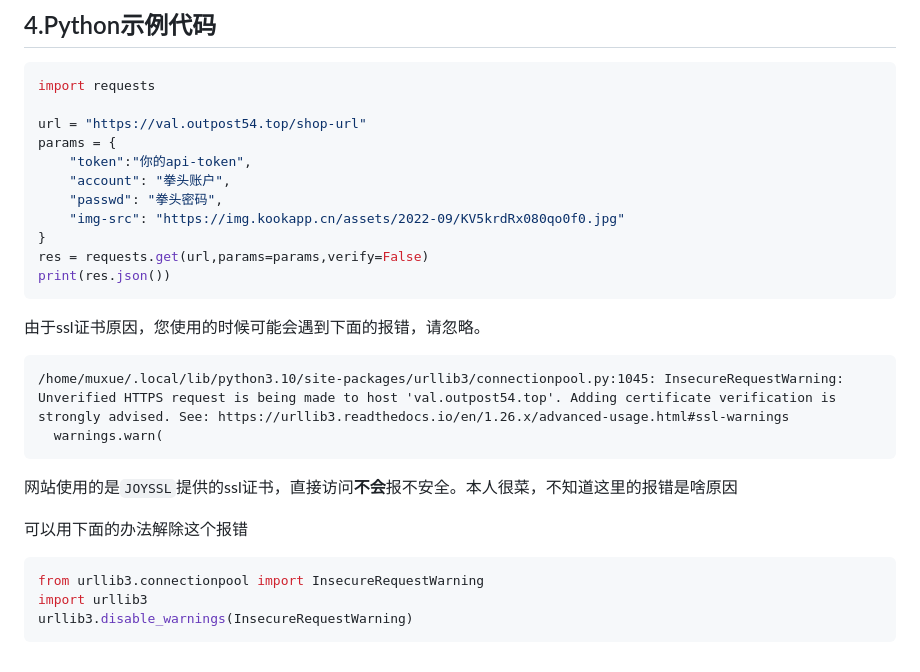
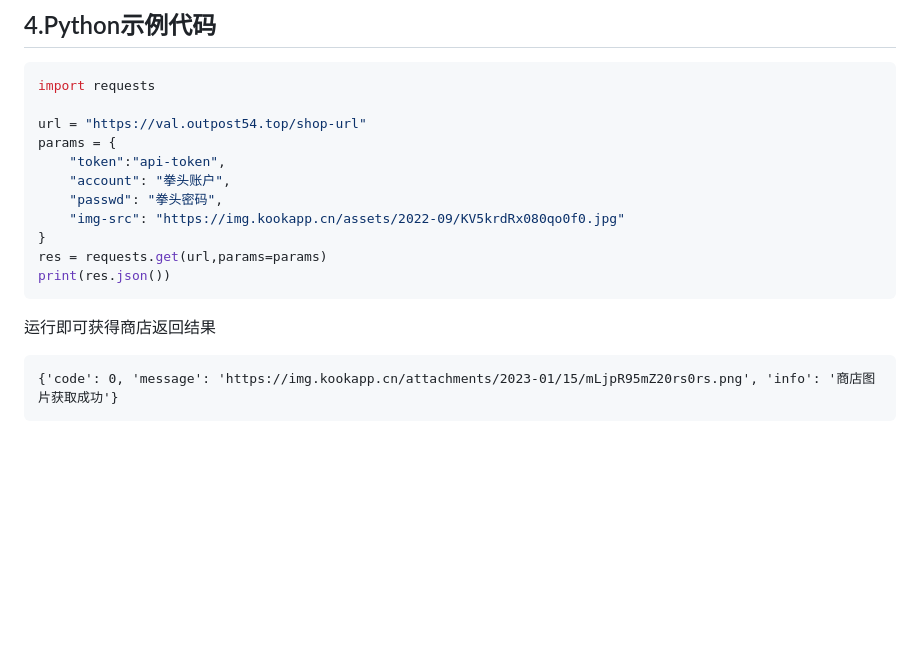
Before and after one commit to musnows/Kook-Valorant-Bot, a Markdown page: docs/valorant-shop-img-api.md, the part around the change. Rendered like a GitHub page; blank space fills up the shorter version.

Commit message:
docs(api): update api docs

```diff
--- a/docs/valorant-shop-img-api.md
+++ b/docs/valorant-shop-img-api.md
@@ -142,28 +142,17 @@ import requests
 
 url = "https://val.outpost54.top/shop-url"
 params = {
-    "token":"你的api-token",
+    "token":"api-token",
     "account": "拳头账户",
     "passwd": "拳头密码",
     "img-src": "https://img.kookapp.cn/assets/2022-09/KV5krdRx080qo0f0.jpg"
 }
-res = requests.get(url,params=params,verify=False)
+res = requests.get(url,params=params)
 print(res.json())
 ~~~
 
-由于ssl证书原因，您使用的时候可能会遇到下面的报错，请忽略。
+运行即可获得商店返回结果
 
-~~~
-/home/muxue/.local/lib/python3.10/site-packages/urllib3/connectionpool.py:1045: InsecureRequestWarning: Unverified HTTPS request is being made to host 'val.outpost54.top'. Adding certificate verification is strongly advised. See: https://urllib3.readthedocs.io/en/1.26.x/advanced-usage.html#ssl-warnings
-  warnings.warn(
-~~~
-
-网站使用的是`JOYSSL`提供的ssl证书，直接访问**不会**报不安全。本人很菜，不知道这里的报错是啥原因
-
-可以用下面的办法解除这个报错
-
-~~~python
-from urllib3.connectionpool import InsecureRequestWarning
-import urllib3
-urllib3.disable_warnings(InsecureRequestWarning)
-~~~
+~~~~
+{'code': 0, 'message': 'https://img.kookapp.cn/attachments/2023-01/15/mLjpR95mZ20rs0rs.png', 'info': '商店图片获取成功'}
+~~~~
```
